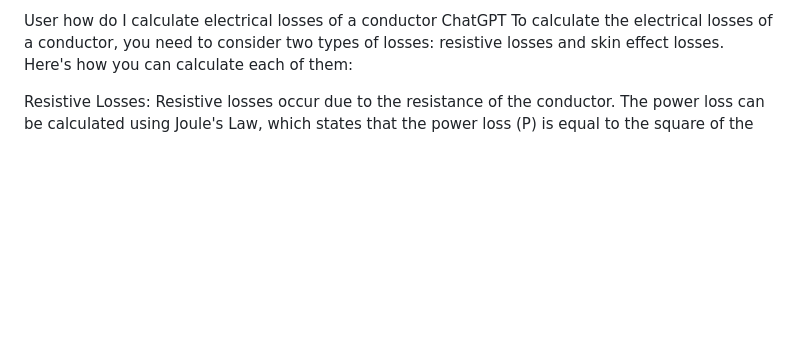
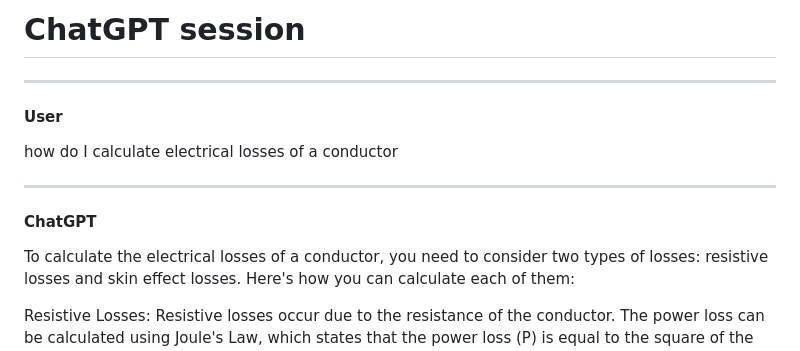
Before and after one commit to BenWheatley/Studies-of-AI, a Markdown page: Global power grid/raw-chatGPT-session.md, the part around the change printed below. GitHub-like rendering; blank space fills up the shorter version.

Commit message:
Update raw-chatGPT-session.md
Reformat with md, but not yet previewed

```diff
--- a/Global power grid/raw-chatGPT-session.md
+++ b/Global power grid/raw-chatGPT-session.md
@@ -1,6 +1,15 @@
-User
+# ChatGPT session
+
+---
+
+#### User
+
 how do I calculate electrical losses of a conductor
-ChatGPT
+
+---
+
+#### ChatGPT
+
 To calculate the electrical losses of a conductor, you need to consider two types of losses: resistive losses and skin effect losses. Here's how you can calculate each of them:
 
 Resistive Losses:
```
Also changed, not shown: other parts of Global power grid/raw-chatGPT-session.md (+210 -42 lines).
